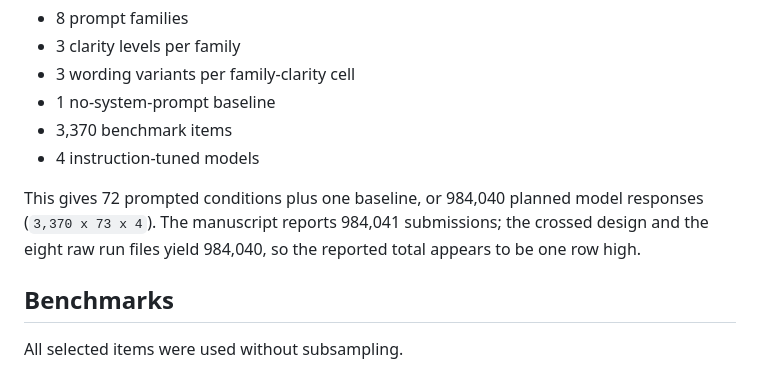
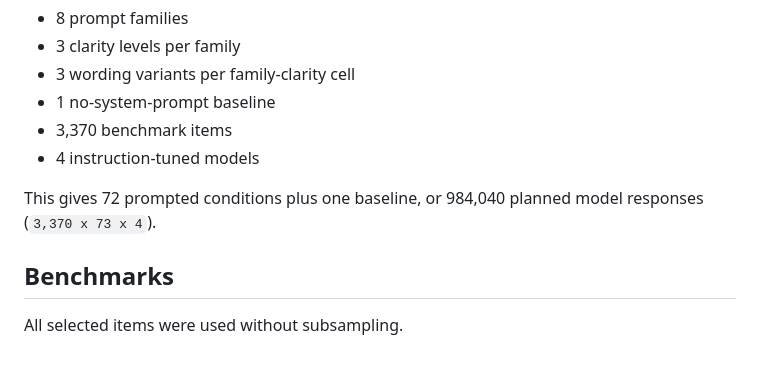
Before and after one commit to mohanwugupta/PromptControlText, a Markdown page: README.md, the part around the change. Rendered like a GitHub page.

Commit message:
Fix discrepancy in reported model responses
Clarified the total number of model responses reported in the manuscript.

```diff
--- a/README.md
+++ b/README.md
@@ -23,9 +23,7 @@ system prompt. The full crossed design was:
 - 4 instruction-tuned models
 
 This gives 72 prompted conditions plus one baseline, or 984,040 planned model
-responses (`3,370 x 73 x 4`). The manuscript reports 984,041 submissions; the
-crossed design and the eight raw run files yield 984,040, so the reported total
-appears to be one row high.
+responses (`3,370 x 73 x 4`).
 
 ## Benchmarks
 
```
